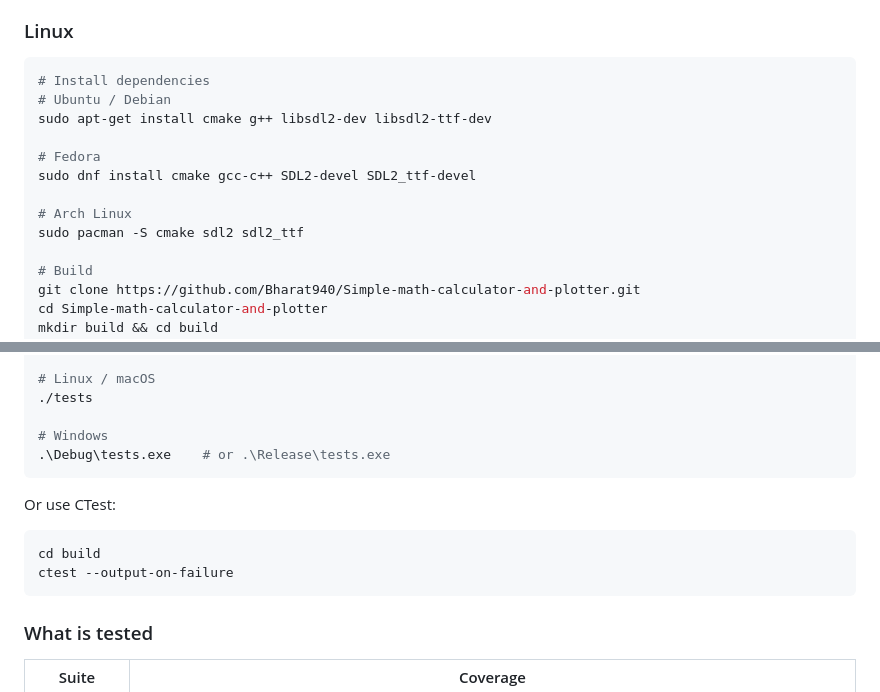
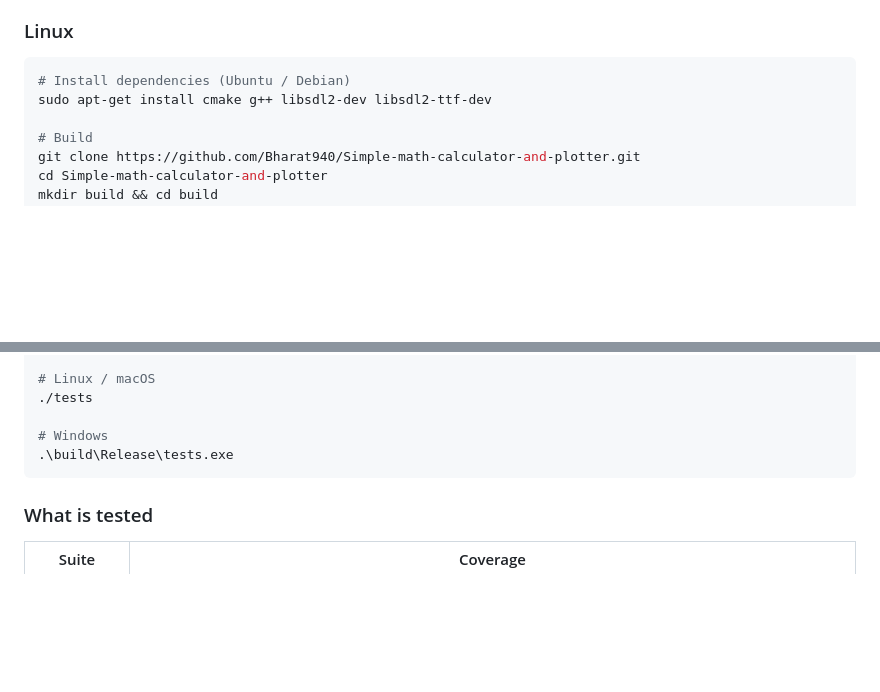
Before and after one commit to Bharat940/Simple-math-calculator-and-plotter, a Markdown page: README.md, 2 parts joined by grey strips. Rendered like a GitHub page; blank space fills up the shorter version.

````diff
--- a/README.md
+++ b/README.md
@@ -67,15 +70,8 @@
 ### Linux
 
 ```bash
-# Install dependencies
-# Ubuntu / Debian
+# Install dependencies (Ubuntu / Debian)
 sudo apt-get install cmake g++ libsdl2-dev libsdl2-ttf-dev
-
-# Fedora
-sudo dnf install cmake gcc-c++ SDL2-devel SDL2_ttf-devel
-
-# Arch Linux
-sudo pacman -S cmake sdl2 sdl2_ttf
 
 # Build
 git clone https://github.com/Bharat940/Simple-math-calculator-and-plotter.git
@@ -354,14 +343,7 @@ cmake --build .
 ./tests
 
 # Windows
-.\Debug\tests.exe    # or .\Release\tests.exe
-```
-
-Or use CTest:
-
-```bash
-cd build
-ctest --output-on-failure
+.\build\Release\tests.exe
 ```
 
 ### What is tested
````
Also changed, not shown: other parts of README.md (+35 -40 lines).
